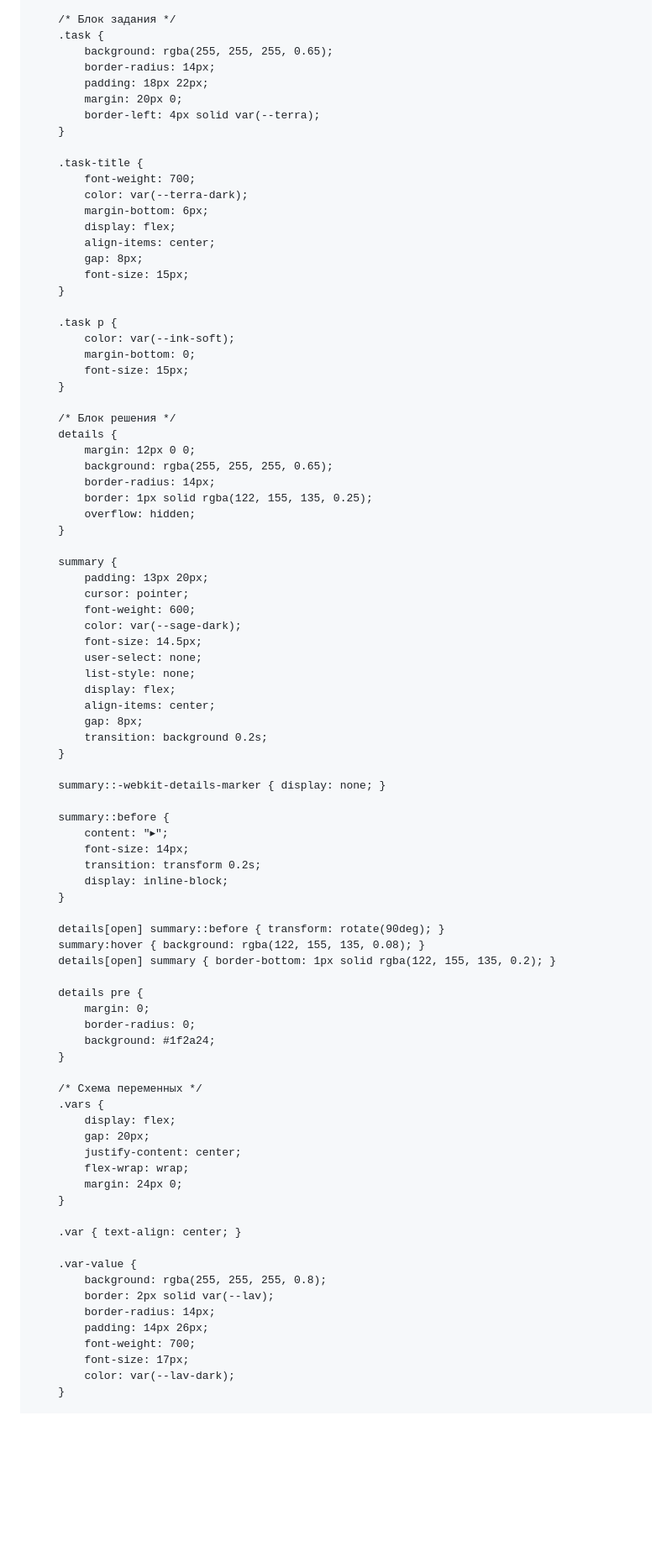
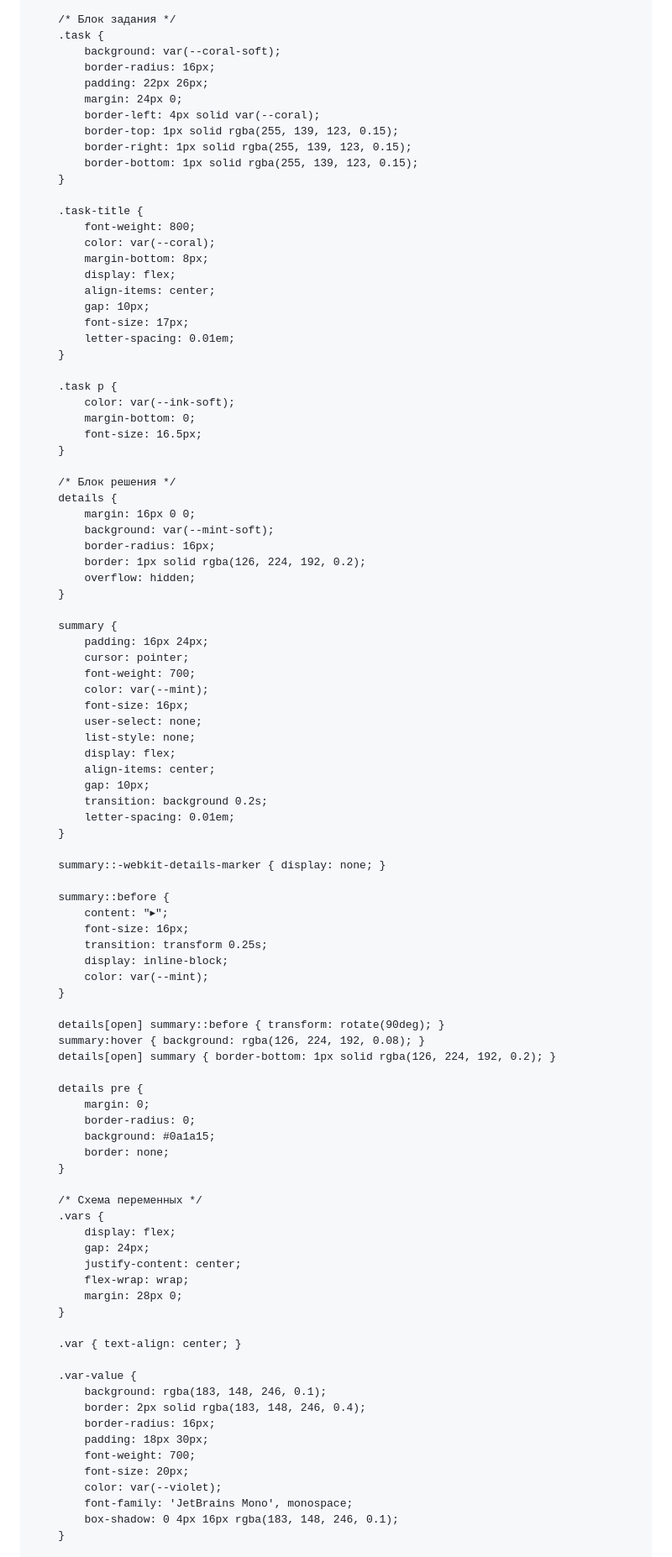
Before and after one commit to Yoshamini123/piton, a Markdown page: README.md, the part around one of its changes. Shown at 84% size. Drawn GitHub-style; blank space fills up the shorter version.

```diff
--- a/README.md
+++ b/README.md
@@ -269,90 +287,99 @@
 
         /* Блок задания */
         .task {
-            background: rgba(255, 255, 255, 0.65);
-            border-radius: 14px;
-            padding: 18px 22px;
-            margin: 20px 0;
-            border-left: 4px solid var(--terra);
+            background: var(--coral-soft);
+            border-radius: 16px;
+            padding: 22px 26px;
+            margin: 24px 0;
+            border-left: 4px solid var(--coral);
+            border-top: 1px solid rgba(255, 139, 123, 0.15);
+            border-right: 1px solid rgba(255, 139, 123, 0.15);
+            border-bottom: 1px solid rgba(255, 139, 123, 0.15);
         }
 
         .task-title {
-            font-weight: 700;
-            color: var(--terra-dark);
-            margin-bottom: 6px;
+            font-weight: 800;
+            color: var(--coral);
+            margin-bottom: 8px;
             display: flex;
             align-items: center;
-            gap: 8px;
-            font-size: 15px;
+            gap: 10px;
+            font-size: 17px;
+            letter-spacing: 0.01em;
         }
 
         .task p {
             color: var(--ink-soft);
             margin-bottom: 0;
-            font-size: 15px;
+            font-size: 16.5px;
         }
 
         /* Блок решения */
         details {
-            margin: 12px 0 0;
-            background: rgba(255, 255, 255, 0.65);
-            border-radius: 14px;
-            border: 1px solid rgba(122, 155, 135, 0.25);
+            margin: 16px 0 0;
+            background: var(--mint-soft);
+            border-radius: 16px;
+            border: 1px solid rgba(126, 224, 192, 0.2);
             overflow: hidden;
         }
 
         summary {
-            padding: 13px 20px;
+            padding: 16px 24px;
             cursor: pointer;
-            font-weight: 600;
-            color: var(--sage-dark);
-            font-size: 14.5px;
+            font-weight: 700;
+            color: var(--mint);
+            font-size: 16px;
             user-select: none;
             list-style: none;
             display: flex;
             align-items: center;
-            gap: 8px;
+            gap: 10px;
             transition: background 0.2s;
+            letter-spacing: 0.01em;
         }
 
         summary::-webkit-details-marker { display: none; }
 
         summary::before {
             content: "▸";
-            font-size: 14px;
-            transition: transform 0.2s;
+            font-size: 16px;
+            transition: transform 0.25s;
             display: inline-block;
+            color: var(--mint);
         }
 
         details[open] summary::before { transform: rotate(90deg); }
-        summary:hover { background: rgba(122, 155, 135, 0.08); }
-        details[open] summary { border-bottom: 1px solid rgba(122, 155, 135, 0.2); }
+        summary:hover { background: rgba(126, 224, 192, 0.08); }
+        details[open] summary { border-bottom: 1px solid rgba(126, 224, 192, 0.2); }
 
         details pre {
             margin: 0;
             border-radius: 0;
-            background: #1f2a24;
+            background: #0a1a15;
+            border: none;
         }
 
         /* Схема переменных */
         .vars {
             display: flex;
-            gap: 20px;
+            gap: 24px;
             justify-content: center;
             flex-wrap: wrap;
-            margin: 24px 0;
+            margin: 28px 0;
         }
 
         .var { text-align: center; }
 
         .var-value {
-            background: rgba(255, 255, 255, 0.8);
-            border: 2px solid var(--lav);
-            border-radius: 14px;
-            padding: 14px 26px;
+            background: rgba(183, 148, 246, 0.1);
+            border: 2px solid rgba(183, 148, 246, 0.4);
+            border-radius: 16px;
+            padding: 18px 30px;
             font-weight: 700;
-            font-size: 17px;
-            color: var(--lav-dark);
+            font-size: 20px;
+            color: var(--violet);
+            font-family: 'JetBrains Mono', monospace;
+            box-shadow: 0 4px 16px rgba(183, 148, 246, 0.1);
         }
 
         .var-name {
```
Also changed, not shown: other parts of README.md (+208 -167 lines).
